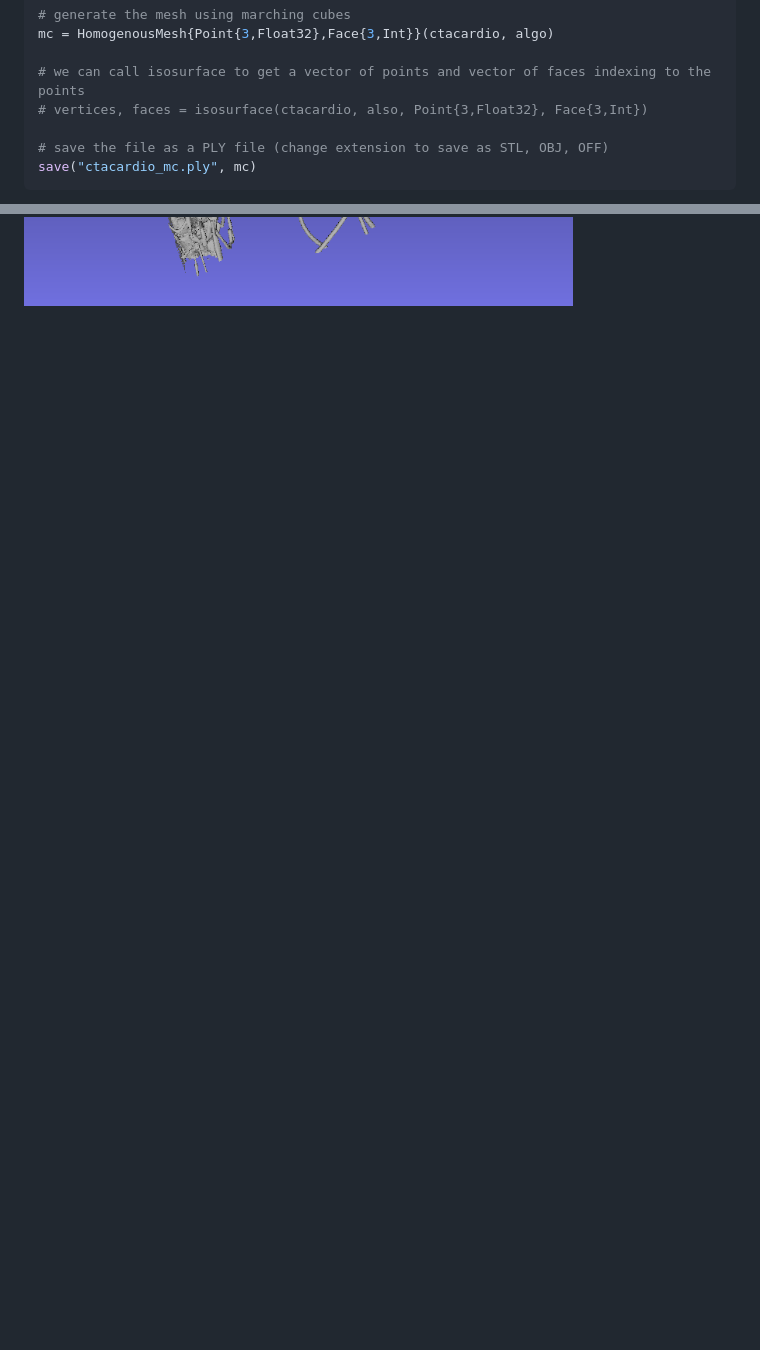
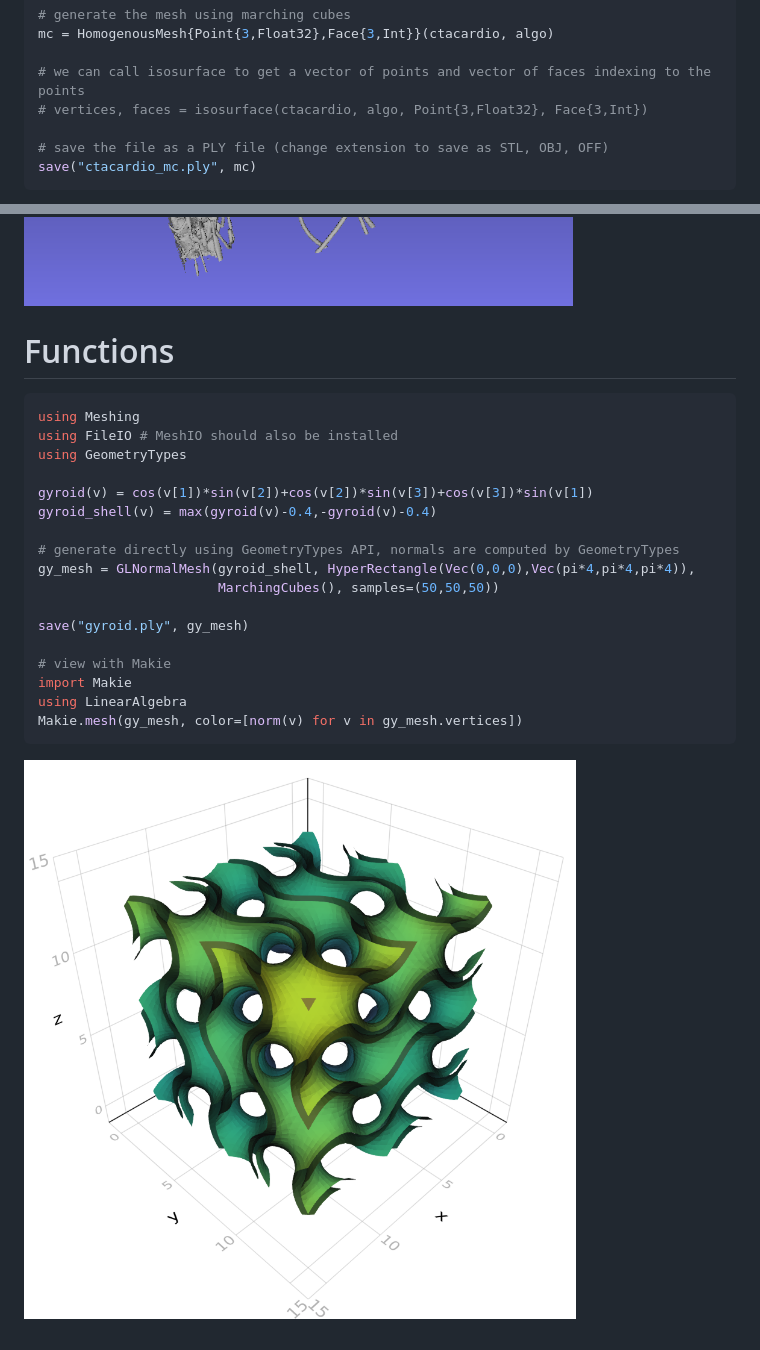
Before and after one commit to JuliaGeometry/Meshing.jl, a Markdown page: docs/src/examples.md, 2 parts joined by grey strips. Rendered like a GitHub page; pictures changed too: docs/src/img/gyroid.png (added); blank space fills up the shorter version.

Commit message:
some docs updates

````diff
--- a/docs/src/examples.md
+++ b/docs/src/examples.md
@@ -27,10 +27,34 @@ algo = MarchingCubes(iso=100, insidepositive=true)
 mc = HomogenousMesh{Point{3,Float32},Face{3,Int}}(ctacardio, algo)
 
 # we can call isosurface to get a vector of points and vector of faces indexing to the points
-# vertices, faces = isosurface(ctacardio, also, Point{3,Float32}, Face{3,Int})
+# vertices, faces = isosurface(ctacardio, algo, Point{3,Float32}, Face{3,Int})
 
 # save the file as a PLY file (change extension to save as STL, OBJ, OFF)
 save("ctacardio_mc.ply", mc)
 ```
 
 ![cta cardio](./img/ctacardio.png)
+
+# Functions
+
+```julia
+using Meshing
+using FileIO # MeshIO should also be installed
+using GeometryTypes
+
+gyroid(v) = cos(v[1])*sin(v[2])+cos(v[2])*sin(v[3])+cos(v[3])*sin(v[1])
+gyroid_shell(v) = max(gyroid(v)-0.4,-gyroid(v)-0.4)
+
+# generate directly using GeometryTypes API, normals are computed by GeometryTypes
+gy_mesh = GLNormalMesh(gyroid_shell, HyperRectangle(Vec(0,0,0),Vec(pi*4,pi*4,pi*4)),
+                       MarchingCubes(), samples=(50,50,50))
+
+save("gyroid.ply", gy_mesh)
+
+# view with Makie
+import Makie
+using LinearAlgebra
+Makie.mesh(gy_mesh, color=[norm(v) for v in gy_mesh.vertices])
+```
+
+![gyroid](./img/gyroid.png)
````
Also changed, not shown: 1 other file.
